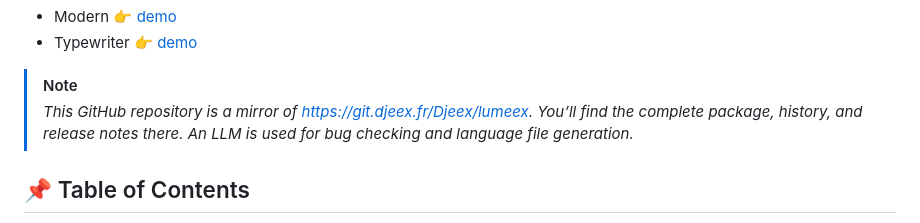
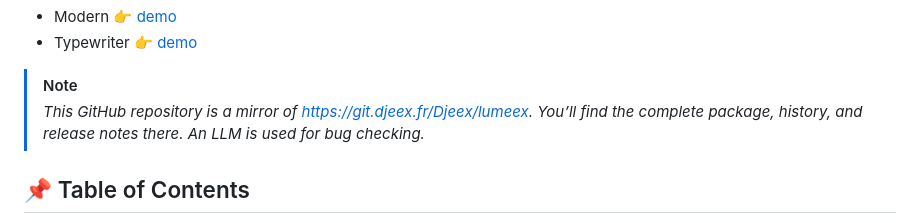
Before and after one commit to Djeex/lumeex, a Markdown page: README.MD, the part around the change. Drawn GitHub-style.

Commit message:
Fixed wrong C/C

```diff
--- a/README.MD
+++ b/README.MD
@@ -12,7 +12,7 @@ The project comes with two themes: one modern, the other more minimalistic, both
   - Typewriter 👉 [demo](https://typewriter.djeex.fr)
 
 > [!NOTE]
-> _This GitHub repository is a mirror of https://git.djeex.fr/Djeex/lumeex. You’ll find the complete package, history, and release notes there. An LLM is used for bug checking and language file generation._
+> _This GitHub repository is a mirror of https://git.djeex.fr/Djeex/lumeex. You’ll find the complete package, history, and release notes there. An LLM is used for bug checking._
 
 ## 📌 Table of Contents
 
```
